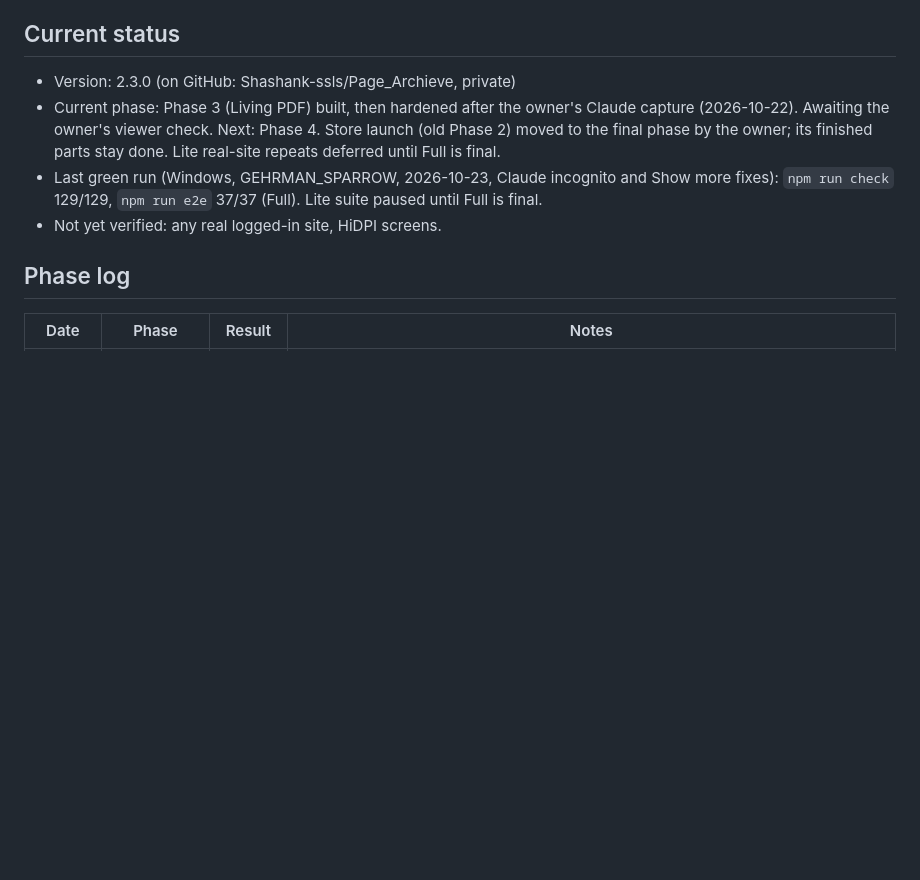
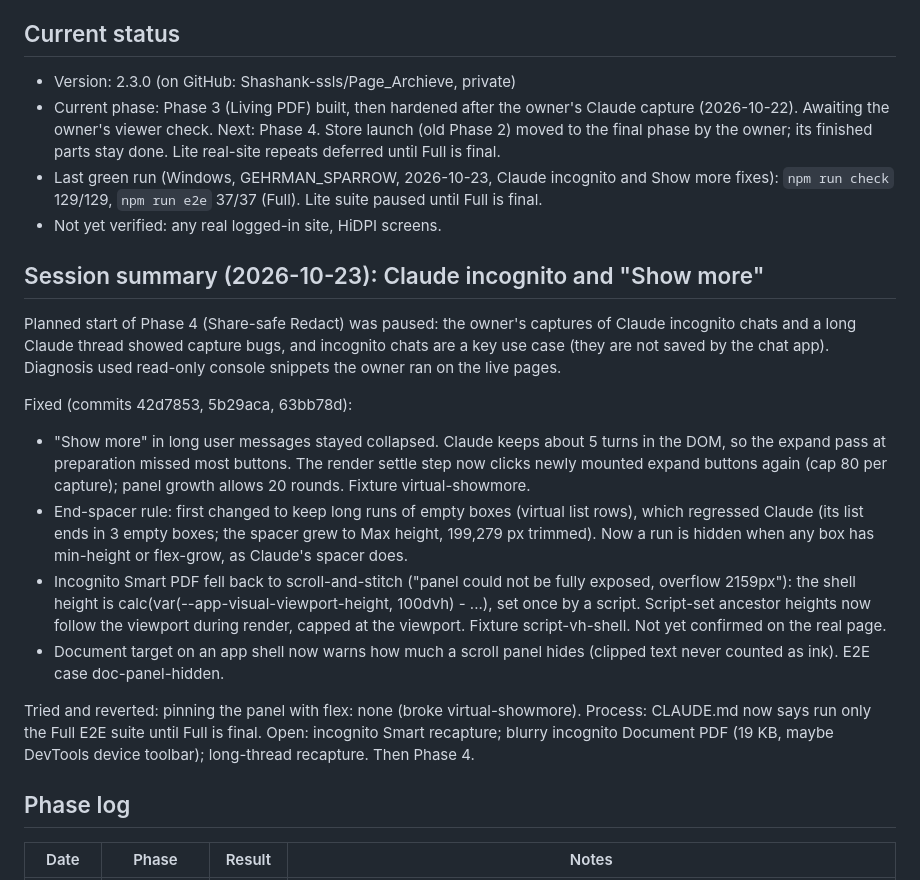
Before and after one commit to Shashank-ssls/Page_Archieve, a Markdown page: PROGRESS.md, the part around the change. Rendered like a GitHub page; blank space fills up the shorter version.

Commit message:
Add 2026-10-23 session summary to PROGRESS.md
Co-Authored-By: Claude Opus 5.5 <noreply@anthropic.com>

```diff
--- a/PROGRESS.md
+++ b/PROGRESS.md
@@ -11,6 +11,34 @@ Update this at the end of every phase. Newest entries at the top of each section
 - Last green run (Windows, GEHRMAN_SPARROW, 2026-10-23, Claude incognito and Show more fixes): `npm run check` 129/129,
   `npm run e2e` 37/37 (Full). Lite suite paused until Full is final.
 - Not yet verified: any real logged-in site, HiDPI screens.
+
+## Session summary (2026-10-23): Claude incognito and "Show more"
+Planned start of Phase 4 (Share-safe Redact) was paused: the owner's captures
+of Claude incognito chats and a long Claude thread showed capture bugs, and
+incognito chats are a key use case (they are not saved by the chat app).
+Diagnosis used read-only console snippets the owner ran on the live pages.
+
+Fixed (commits 42d7853, 5b29aca, 63bb78d):
+- "Show more" in long user messages stayed collapsed. Claude keeps about 5
+  turns in the DOM, so the expand pass at preparation missed most buttons.
+  The render settle step now clicks newly mounted expand buttons again (cap
+  80 per capture); panel growth allows 20 rounds. Fixture virtual-showmore.
+- End-spacer rule: first changed to keep long runs of empty boxes (virtual
+  list rows), which regressed Claude (its list ends in 3 empty boxes; the
+  spacer grew to Max height, 199,279 px trimmed). Now a run is hidden when any
+  box has min-height or flex-grow, as Claude's spacer does.
+- Incognito Smart PDF fell back to scroll-and-stitch ("panel could not be
+  fully exposed, overflow 2159px"): the shell height is
+  calc(var(--app-visual-viewport-height, 100dvh) - ...), set once by a script.
+  Script-set ancestor heights now follow the viewport during render, capped at
+  the viewport. Fixture script-vh-shell. Not yet confirmed on the real page.
+- Document target on an app shell now warns how much a scroll panel hides
+  (clipped text never counted as ink). E2E case doc-panel-hidden.
+
+Tried and reverted: pinning the panel with flex: none (broke virtual-showmore).
+Process: CLAUDE.md now says run only the Full E2E suite until Full is final.
+Open: incognito Smart recapture; blurry incognito Document PDF (19 KB, maybe
+DevTools device toolbar); long-thread recapture. Then Phase 4.
 
 ## Phase log
 | Date | Phase | Result | Notes |
```
